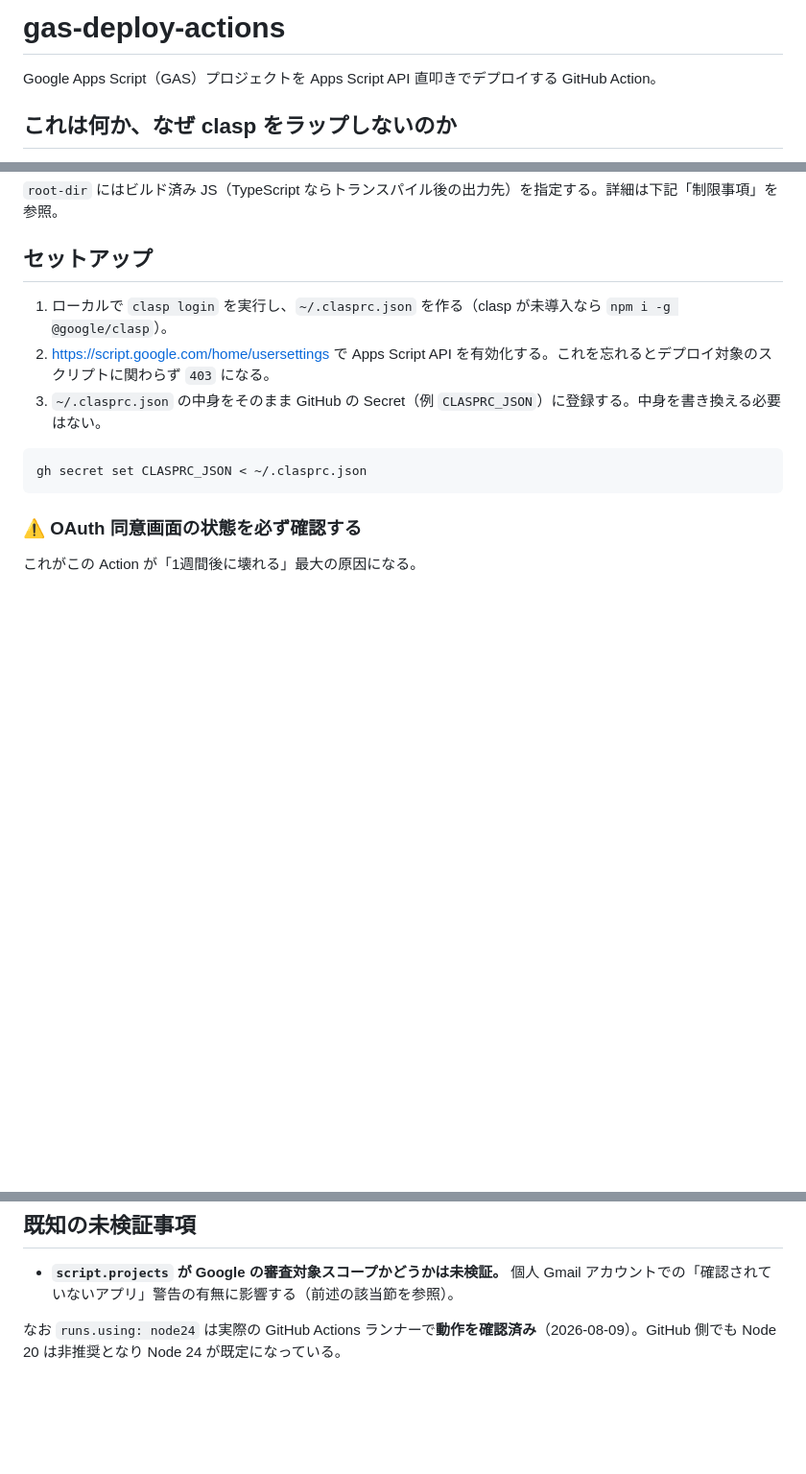
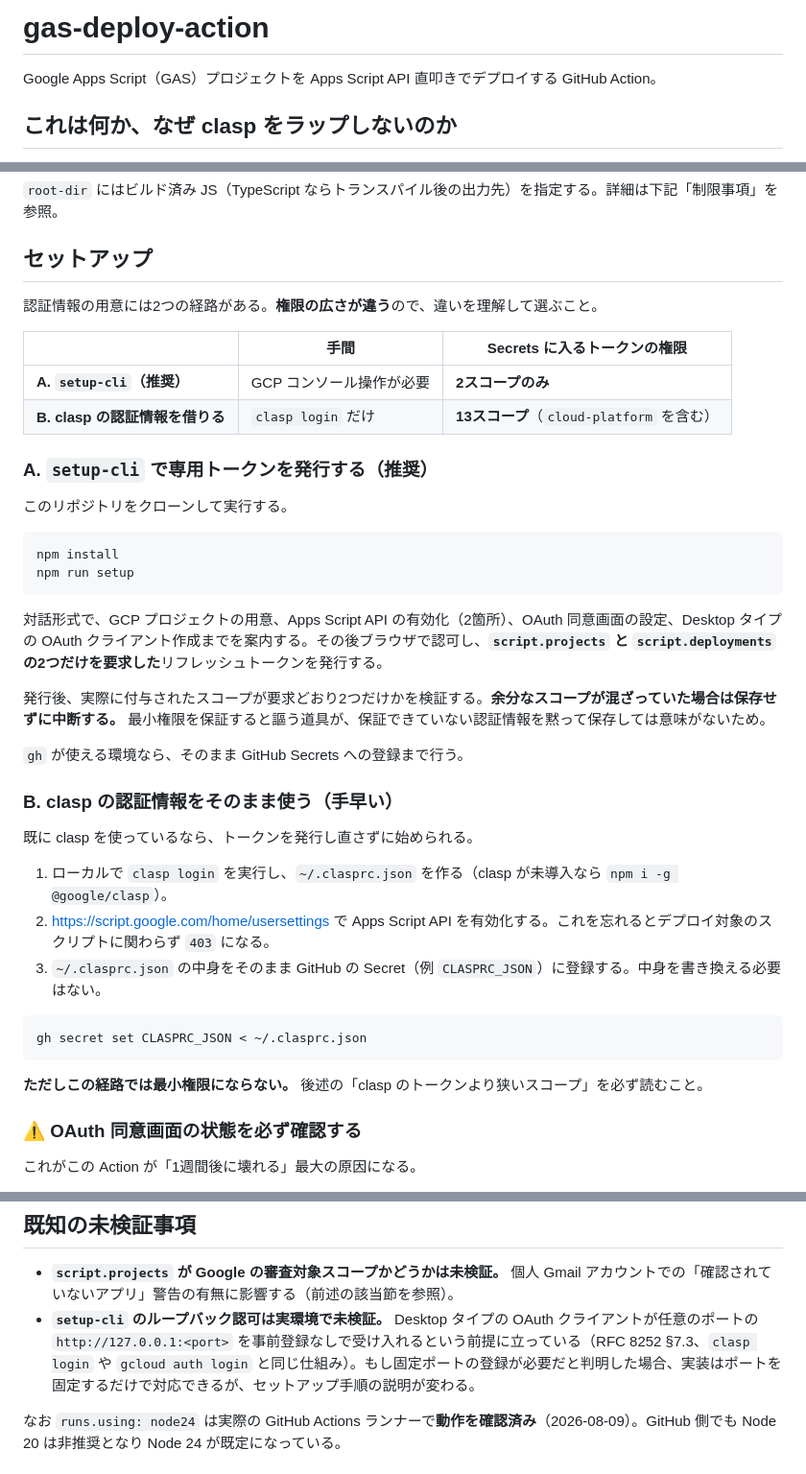
Before and after one commit to yut0takagi/gas-deploy-action, a Markdown page: README.md, 3 parts joined by grey strips. Shown at 96% size. GitHub-like rendering; blank space fills up the shorter version.

Commit message:
docs: setup-cli を README に追加し、2つの認証経路の権限差を明示
- セットアップを A（setup-cli・2スコープ）と B（clasp 借用・13スコープ）に整理
- タイトルを実際のリポジトリ名 gas-deploy-action に修正
- ループバック認可が未実証である旨を既知の未検証事項に追記

Co-Authored-By: Claude Opus 5 (1M context) <noreply@anthropic.com>

````diff
--- a/README.md
+++ b/README.md
@@ -1,4 +1,4 @@
-# gas-deploy-actions
+# gas-deploy-action
 
 Google Apps Script（GAS）プロジェクトを Apps Script API 直叩きでデプロイする GitHub Action。
 
@@ -37,6 +37,32 @@ jobs:
 
 ## セットアップ
 
+認証情報の用意には2つの経路がある。**権限の広さが違う**ので、違いを理解して選ぶこと。
+
+| | 手間 | Secrets に入るトークンの権限 |
+|---|---|---|
+| **A. `setup-cli`（推奨）** | GCP コンソール操作が必要 | **2スコープのみ** |
+| **B. clasp の認証情報を借りる** | `clasp login` だけ | **13スコープ**（`cloud-platform` を含む） |
+
+### A. `setup-cli` で専用トークンを発行する（推奨）
+
+このリポジトリをクローンして実行する。
+
+```bash
+npm install
+npm run setup
+```
+
+対話形式で、GCP プロジェクトの用意、Apps Script API の有効化（2箇所）、OAuth 同意画面の設定、Desktop タイプの OAuth クライアント作成までを案内する。その後ブラウザで認可し、**`script.projects` と `script.deployments` の2つだけを要求した**リフレッシュトークンを発行する。
+
+発行後、実際に付与されたスコープが要求どおり2つだけかを検証する。**余分なスコープが混ざっていた場合は保存せずに中断する。** 最小権限を保証すると謳う道具が、保証できていない認証情報を黙って保存しては意味がないため。
+
+`gh` が使える環境なら、そのまま GitHub Secrets への登録まで行う。
+
+### B. clasp の認証情報をそのまま使う（手早い）
+
+既に clasp を使っているなら、トークンを発行し直さずに始められる。
+
 1. ローカルで `clasp login` を実行し、`~/.clasprc.json` を作る（clasp が未導入なら `npm i -g @google/clasp`）。
 2. https://script.google.com/home/usersettings で Apps Script API を有効化する。これを忘れるとデプロイ対象のスクリプトに関わらず `403` になる。
 3. `~/.clasprc.json` の中身をそのまま GitHub の Secret（例 `CLASPRC_JSON`）に登録する。中身を書き換える必要はない。
@@ -44,6 +70,8 @@ jobs:
 ```bash
 gh secret set CLASPRC_JSON < ~/.clasprc.json
 ```
+
+**ただしこの経路では最小権限にならない。** 後述の「clasp のトークンより狭いスコープ」を必ず読むこと。
 
 ### ⚠️ OAuth 同意画面の状態を必ず確認する
 
@@ -145,6 +173,7 @@ Apps Script は **バージョン付きデプロイを最大20個まで**しか
 ## 既知の未検証事項
 
 - **`script.projects` が Google の審査対象スコープかどうかは未検証。** 個人 Gmail アカウントでの「確認されていないアプリ」警告の有無に影響する（前述の該当節を参照）。
+- **`setup-cli` のループバック認可は実環境で未検証。** Desktop タイプの OAuth クライアントが任意のポートの `http://127.0.0.1:<port>` を事前登録なしで受け入れるという前提に立っている（RFC 8252 §7.3、`clasp login` や `gcloud auth login` と同じ仕組み）。もし固定ポートの登録が必要だと判明した場合、実装はポートを固定するだけで対応できるが、セットアップ手順の説明が変わる。
 
 なお `runs.using: node24` は実際の GitHub Actions ランナーで**動作を確認済み**（2026-08-09）。GitHub 側でも Node 20 は非推奨となり Node 24 が既定になっている。
 
````
